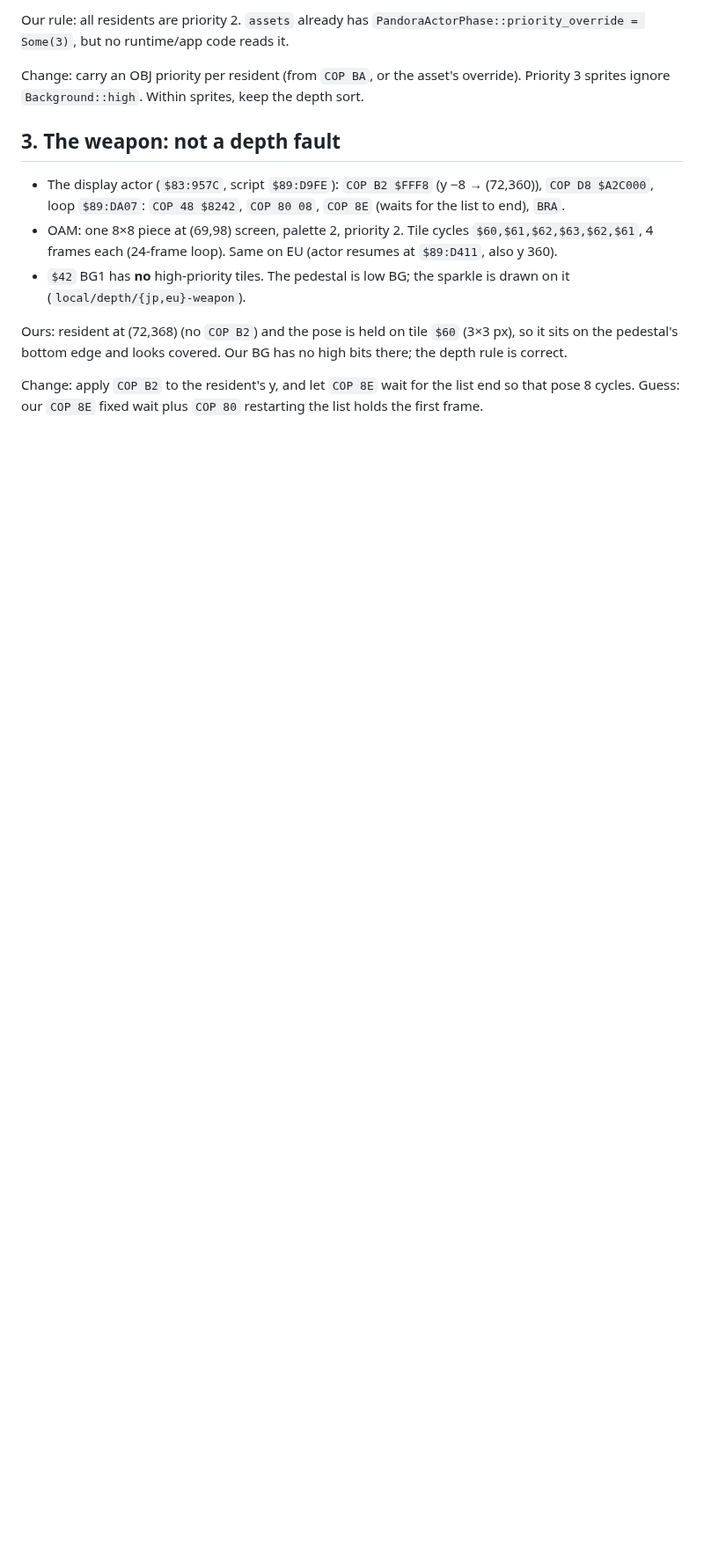
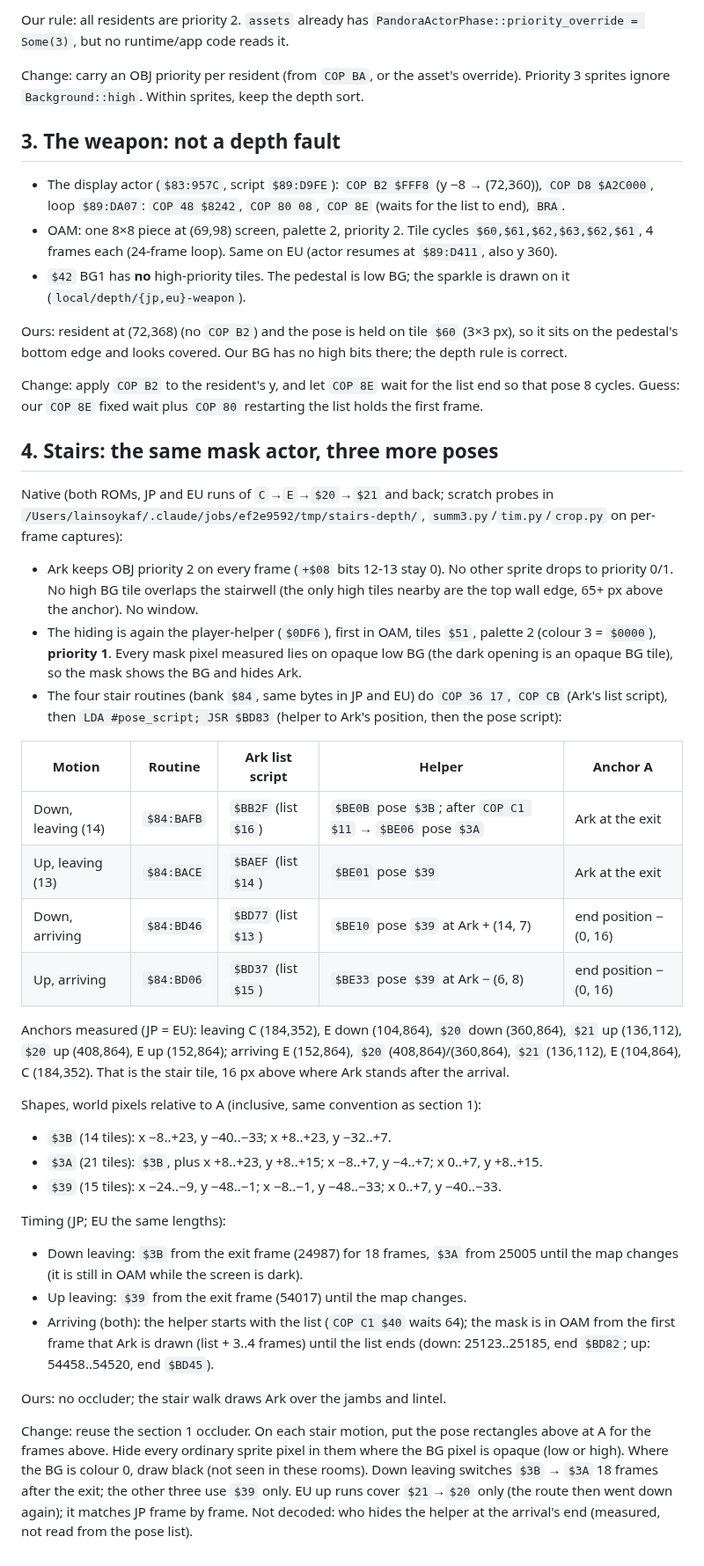
Before and after one commit to lambadalambda/crysta, a Markdown page: docs/depth-order.md, the part around the change. Shown at 88% size. Drawn GitHub-style; blank space fills up the shorter version.

Commit message:
docs: record the stairs' masks

```diff
--- a/docs/depth-order.md
+++ b/docs/depth-order.md
@@ -81,3 +81,60 @@ no high bits there; the depth rule is correct.
 Change: apply `COP B2` to the resident's y, and let `COP 8E` wait for the list
 end so that pose 8 cycles. Guess: our `COP 8E` fixed wait plus `COP 80`
 restarting the list holds the first frame.
+
+## 4. Stairs: the same mask actor, three more poses
+
+Native (both ROMs, JP and EU runs of `C`→`E`→`$20`→`$21` and back; scratch
+probes in `/Users/lainsoykaf/.claude/jobs/ef2e9592/tmp/stairs-depth/`,
+`summ3.py`/`tim.py`/`crop.py` on per-frame captures):
+
+- Ark keeps OBJ priority 2 on every frame (`+$08` bits 12-13 stay 0). No other
+  sprite drops to priority 0/1. No high BG tile overlaps the stairwell (the only
+  high tiles nearby are the top wall edge, 65+ px above the anchor). No window.
+- The hiding is again the player-helper (`$0DF6`), first in OAM, tiles `$51`,
+  palette 2 (colour 3 = `$0000`), **priority 1**. Every mask pixel measured lies
+  on opaque low BG (the dark opening is an opaque BG tile), so the mask shows
+  the BG and hides Ark.
+- The four stair routines (bank `$84`, same bytes in JP and EU) do
+  `COP 36 17`, `COP CB` (Ark's list script), then `LDA #pose_script; JSR $BD83`
+  (helper to Ark's position, then the pose script):
+
+| Motion | Routine | Ark list script | Helper | Anchor A |
+|---|---|---|---|---|
+| Down, leaving (14) | `$84:BAFB` | `$BB2F` (list `$16`) | `$BE0B` pose `$3B`; after `COP C1 $11` → `$BE06` pose `$3A` | Ark at the exit |
+| Up, leaving (13) | `$84:BACE` | `$BAEF` (list `$14`) | `$BE01` pose `$39` | Ark at the exit |
+| Down, arriving | `$84:BD46` | `$BD77` (list `$13`) | `$BE10` pose `$39` at Ark + (14, 7) | end position − (0, 16) |
+| Up, arriving | `$84:BD06` | `$BD37` (list `$15`) | `$BE33` pose `$39` at Ark − (6, 8) | end position − (0, 16) |
+
+Anchors measured (JP = EU): leaving C (184,352), E down (104,864), `$20` down
+(360,864), `$21` up (136,112), `$20` up (408,864), E up (152,864); arriving E
+(152,864), `$20` (408,864)/(360,864), `$21` (136,112), E (104,864), C (184,352).
+That is the stair tile, 16 px above where Ark stands after the arrival.
+
+Shapes, world pixels relative to A (inclusive, same convention as section 1):
+
+- `$3B` (14 tiles): x −8..+23, y −40..−33; x +8..+23, y −32..+7.
+- `$3A` (21 tiles): `$3B`, plus x +8..+23, y +8..+15; x −8..+7, y −4..+7;
+  x 0..+7, y +8..+15.
+- `$39` (15 tiles): x −24..−9, y −48..−1; x −8..−1, y −48..−33; x 0..+7, y −40..−33.
+
+Timing (JP; EU the same lengths):
+
+- Down leaving: `$3B` from the exit frame (24987) for 18 frames, `$3A` from
+  25005 until the map changes (it is still in OAM while the screen is dark).
+- Up leaving: `$39` from the exit frame (54017) until the map changes.
+- Arriving (both): the helper starts with the list (`COP C1 $40` waits 64);
+  the mask is in OAM from the first frame that Ark is drawn (list + 3..4
+  frames) until the list ends (down: 25123..25185, end `$BD82`; up:
+  54458..54520, end `$BD45`).
+
+Ours: no occluder; the stair walk draws Ark over the jambs and lintel.
+
+Change: reuse the section 1 occluder. On each stair motion, put the pose
+rectangles above at A for the frames above. Hide every ordinary sprite pixel
+in them where the BG pixel is opaque (low or high). Where the BG is colour 0,
+draw black (not seen in these rooms). Down leaving switches `$3B` → `$3A`
+18 frames after the exit; the other three use `$39` only.
+EU up runs cover `$21`→`$20` only (the route then went down again); it
+matches JP frame by frame. Not decoded: who hides the helper at the
+arrival's end (measured, not read from the pose list).
```
